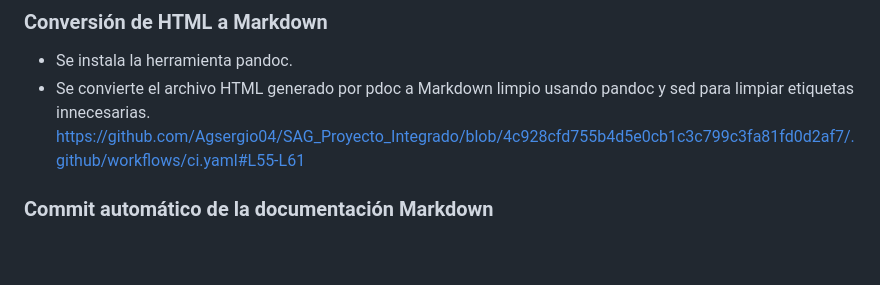
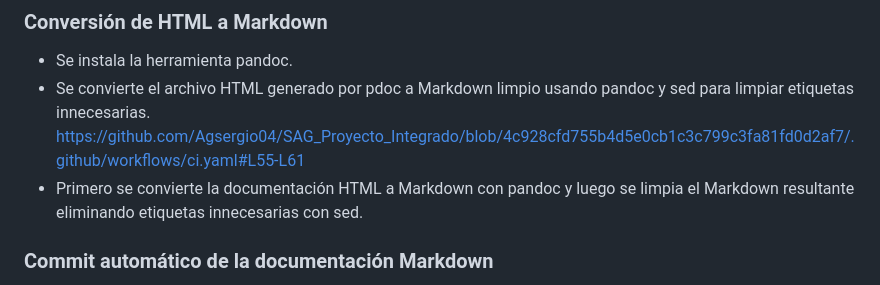
Before and after one commit to Agsergio04/SAG_Proyecto_Integrado, a Markdown page: README.md, the part around the change. GitHub-like rendering; blank space fills up the shorter version.

```diff
--- a/README.md
+++ b/README.md
@@ -44,6 +44,7 @@ https://github.com/Agsergio04/SAG_Proyecto_Integrado/blob/4c928cfd755b4d5e0cb1c3
 - Se instala la herramienta pandoc.
 - Se convierte el archivo HTML generado por pdoc a Markdown limpio usando pandoc y sed para limpiar etiquetas innecesarias.
 https://github.com/Agsergio04/SAG_Proyecto_Integrado/blob/4c928cfd755b4d5e0cb1c3c799c3fa81fd0d2af7/.github/workflows/ci.yaml#L55-L61
+- Primero se convierte la documentación HTML a Markdown con pandoc y luego se limpia el Markdown resultante eliminando etiquetas innecesarias con sed.
 ### Commit automático de la documentación Markdown
 - Se añade el archivo Markdown generado al índice git y se realiza un commit automático.
 https://github.com/Agsergio04/SAG_Proyecto_Integrado/blob/4c928cfd755b4d5e0cb1c3c799c3fa81fd0d2af7/.github/workflows/ci.yaml#L63-L70
```
